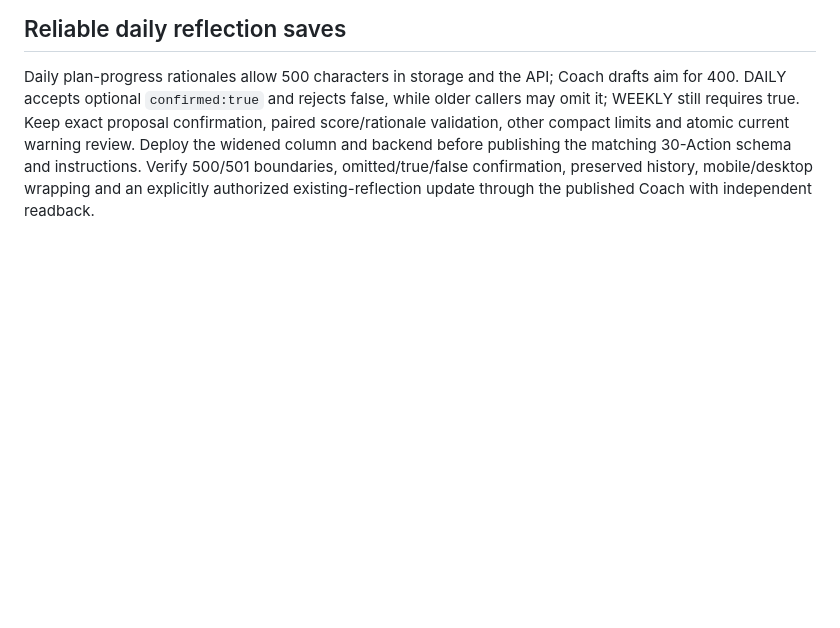
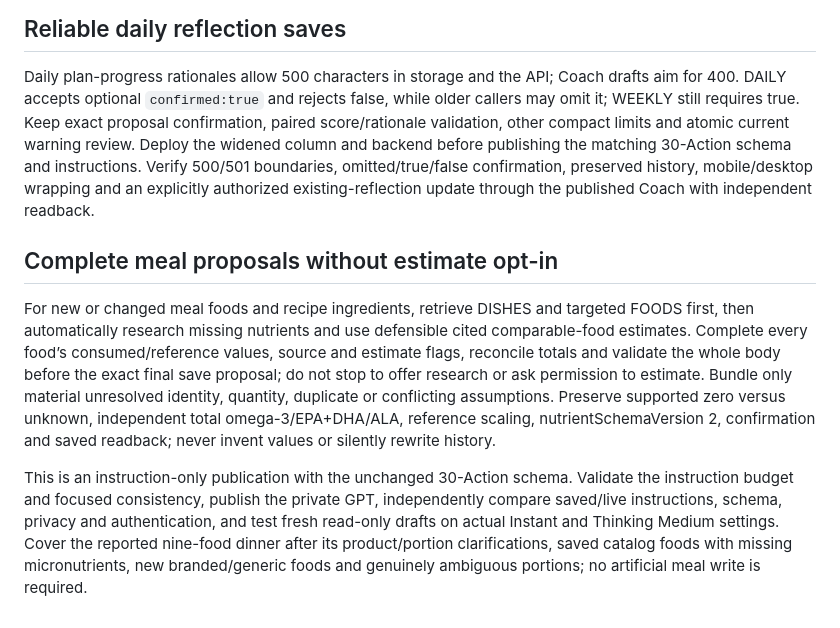
Before and after one commit to jllado/weight-control, a Markdown page: docs/coach/plan.md, the part around the change. Rendered like a GitHub page; blank space fills up the shorter version.

Commit message:
Complete Coach nutrient research before meal proposals

```diff
--- a/docs/coach/plan.md
+++ b/docs/coach/plan.md
@@ -687,3 +687,9 @@ The app supports confirmed deletion of owned wins and misses. Deletion removes t
 ## Reliable daily reflection saves
 
 Daily plan-progress rationales allow 500 characters in storage and the API; Coach drafts aim for 400. DAILY accepts optional `confirmed:true` and rejects false, while older callers may omit it; WEEKLY still requires true. Keep exact proposal confirmation, paired score/rationale validation, other compact limits and atomic current warning review. Deploy the widened column and backend before publishing the matching 30-Action schema and instructions. Verify 500/501 boundaries, omitted/true/false confirmation, preserved history, mobile/desktop wrapping and an explicitly authorized existing-reflection update through the published Coach with independent readback.
+
+## Complete meal proposals without estimate opt-in
+
+For new or changed meal foods and recipe ingredients, retrieve DISHES and targeted FOODS first, then automatically research missing nutrients and use defensible cited comparable-food estimates. Complete every food’s consumed/reference values, source and estimate flags, reconcile totals and validate the whole body before the exact final save proposal; do not stop to offer research or ask permission to estimate. Bundle only material unresolved identity, quantity, duplicate or conflicting assumptions. Preserve supported zero versus unknown, independent total omega-3/EPA+DHA/ALA, reference scaling, nutrientSchemaVersion 2, confirmation and saved readback; never invent values or silently rewrite history.
+
+This is an instruction-only publication with the unchanged 30-Action schema. Validate the instruction budget and focused consistency, publish the private GPT, independently compare saved/live instructions, schema, privacy and authentication, and test fresh read-only drafts on actual Instant and Thinking Medium settings. Cover the reported nine-food dinner after its product/portion clarifications, saved catalog foods with missing micronutrients, new branded/generic foods and genuinely ambiguous portions; no artificial meal write is required.
```
Also changed, not shown: docs/coach/coach-gpt.md (+6 -7 lines), docs/coach/todo.md (+7 -0 lines).
